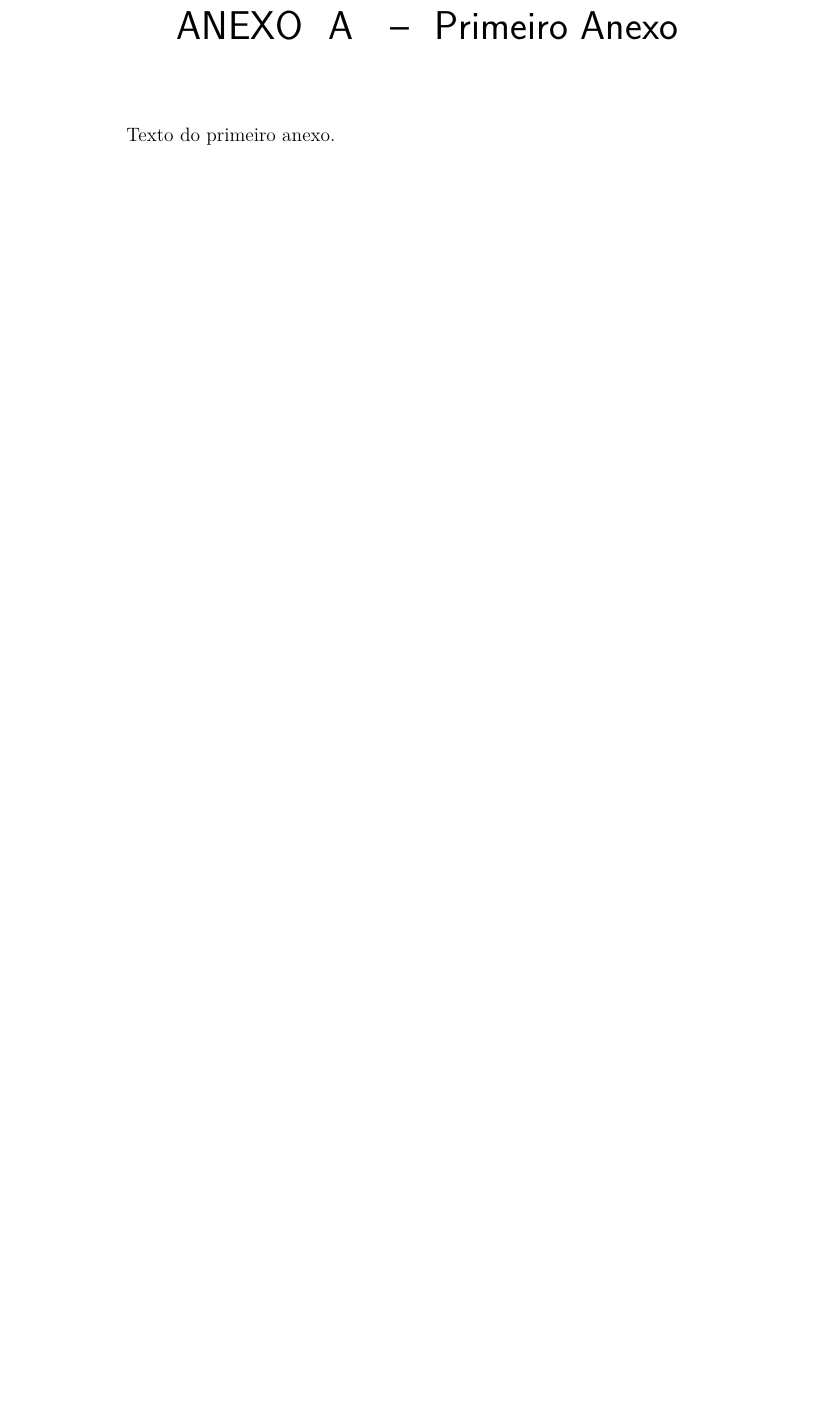
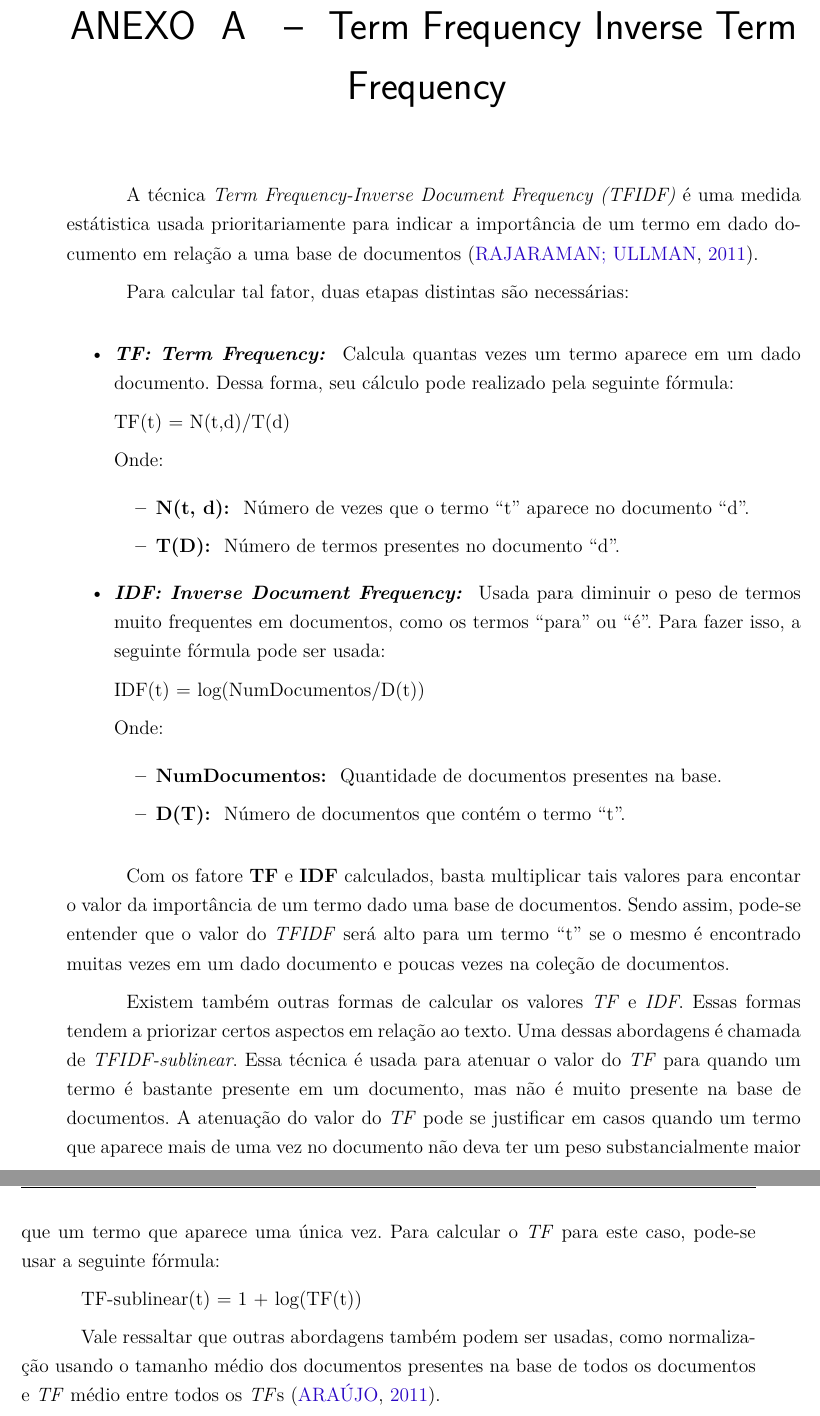
Before and after one commit to fga-unb/template-latex-tcc, a LaTeX thesis (tcc.tex, which reads editaveis/anexos.tex): part of page 91 of 93 before the commit and two parts of pages 91 and 92 of 93 after it, the two joined at a grey line, cut at the place of the change, the shorter picture padded with empty space. Compiled offline with pdfLaTeX.

Commit message:
Adicionando texto sobre tfidf
Signed-off-by: Lucas Moura <lucas.moura128@gmail.com>

```diff
--- a/editaveis/anexos.tex
+++ b/editaveis/anexos.tex
@@ -2,9 +2,63 @@
 
 \partanexos
 
-\chapter{Primeiro Anexo}
+\chapter{Term Frequency Inverse Term Frequency}
 
-Texto do primeiro anexo.
+A técnica \textit{Term Frequency-Inverse Document Frequency (TFIDF)} é uma
+medida estátistica usada prioritariamente para indicar a importância de um termo
+em dado documento em relação a uma base de documentos \cite{1_rajaraman_ullman_2011}.
+
+Para calcular tal fator, duas etapas distintas são necessárias:
+
+\begin{itemize}
+    \item \textbf{\textit{TF: Term Frequency: }} Calcula quantas vezes um termo
+    aparece em um dado documento. Dessa forma, seu cálculo pode realizado pela
+    seguinte fórmula:
+
+    TF(t) = N(t,d)/T(d)
+
+    Onde:
+    \begin{itemize}
+        \item \textbf{N(t, d): } Número de vezes que o termo ``t'' aparece no
+        documento ``d''.
+        \item \textbf{T(D): } Número de termos presentes no documento ``d''.
+    \end{itemize}
+
+    \item \textbf{\textit{IDF: Inverse Document Frequency: }} Usada para diminuir o
+    peso de termos muito frequentes em documentos, como os termos ``para'' ou
+    ``é''. Para fazer isso, a seguinte fórmula pode ser usada:
+
+    IDF(t) = log(NumDocumentos/D(t))
+
+    Onde:
+    \begin{itemize}
+        \item \textbf{NumDocumentos: } Quantidade de documentos presentes na
+        base.
+        \item \textbf{D(T): } Número de documentos que contém o termo ``t''.
+    \end{itemize}
+\end{itemize}
+
+Com os fatore \textbf{TF} e \textbf{IDF} calculados, basta multiplicar tais
+valores para encontar o valor da importância de um termo dado uma base de
+documentos. Sendo assim, pode-se entender que o valor do \textit{TFIDF} será
+alto para um termo ``t'' se o mesmo é encontrado muitas vezes em um dado
+documento e poucas vezes na coleção de documentos.
+
+Existem também outras formas de calcular os valores \textit{TF} e \textit{IDF}.
+Essas formas tendem a priorizar certos aspectos em relação ao texto. Uma dessas
+abordagens é chamada de \textit{TFIDF-sublinear}. Essa técnica é usada para
+atenuar o valor do \textit{TF} para quando um termo é bastante presente em um
+documento, mas não é muito presente na base de documentos. A atenuação do valor
+do \textit{TF} pode se justificar em casos quando um termo que aparece mais de
+uma vez no documento não deva ter um peso substancialmente maior que um termo
+que aparece uma única vez. Para calcular o \textit{TF} para este caso, pode-se
+usar a seguinte fórmula:
+
+TF-sublinear(t) = 1 + log(TF(t))
+
+Vale ressaltar que outras abordagens também podem ser usadas, como normalização
+usando o tamanho médio dos documentos presentes na base de todos os documentos e
+\textit{TF} médio entre todos os \textit{TF}s \cite{araujo2011apprecommender}.
 
 \chapter{Segundo Anexo}
 
```
Also changed, not shown: bibliografia.bib (+8 -0 lines).
